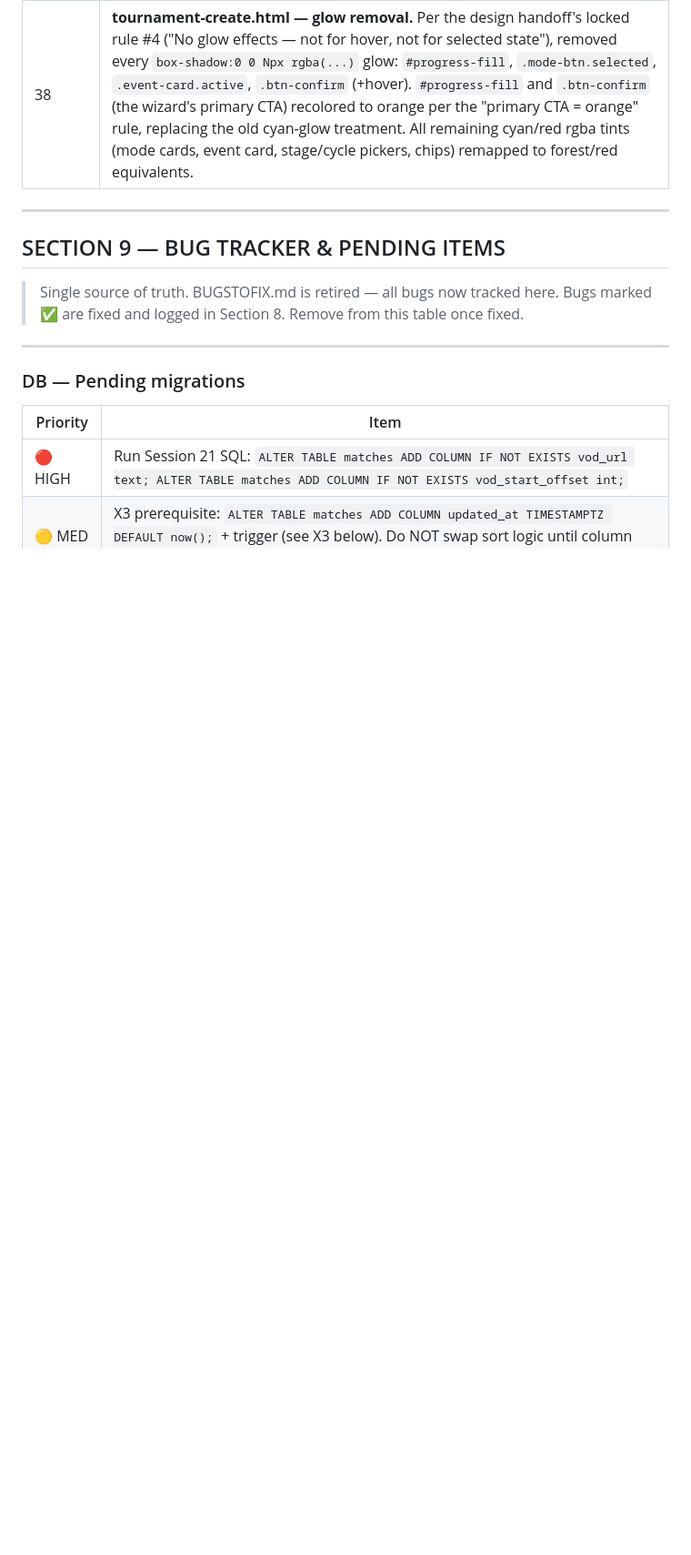
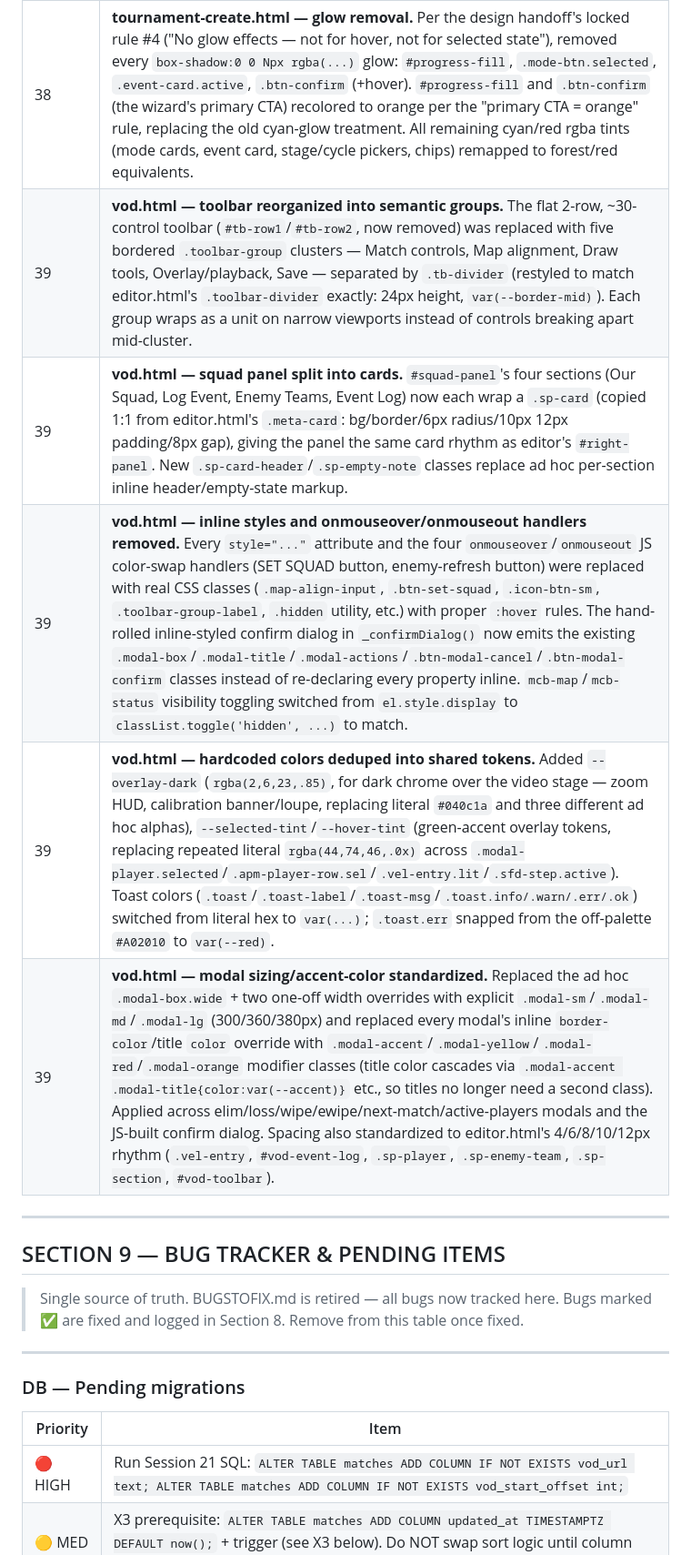
Before and after one commit to itzunimind-cpu/metazone, a Markdown page: METAZONE_HANDOFF_v25.md, the part around one of its changes. Shown at 91% size. Drawn GitHub-style; blank space fills up the shorter version.

Commit message:
docs: update handoff to v39 with Session 39 changes

```diff
--- a/METAZONE_HANDOFF_v25.md
+++ b/METAZONE_HANDOFF_v25.md
@@ -432,6 +432,11 @@ Session 25 fixed: VOD REVIEW was missing from analytics, player, tournament-crea
 | 38 | **tournament-create.html — full parchment design-system migration.** Was still on the original Phase 1 dark-navy/cyan system, never migrated. `:root`/fonts swapped to editor.html's exact palette; removed unused `<script src="cdn.tailwindcss.com">` (confirmed zero Tailwind utility classes used anywhere in the file — the `grid-bg`/`stage-grid`/`mode-grid` matches were all custom classes); removed the cyan grid-line `body.grid-bg` background (Phase-1 "grid lines" anti-pattern). `#app-header` replaced with the canonical 52px-forest header verbatim from editor.html (was 56px translucent/blurred dark header); `#tc-sidebar` resized 280px→268px to match editor.html/index.html's left sidebar (this page's left sidebar is the step-tracker, analogous to editor/index's left nav sidebar, not a right panel). Auth screen rebuilt to match index.html's orange-diamond logo-icon pattern. |
 | 38 | **tournament-create.html — anti-pattern removal.** Removed the decorative `.sync-badge` ("● SYSTEM ONLINE", hardcoded, never updated by JS — confirmed no associated update function, unlike editor.html's/vod.html's real sync-dot which are driven by actual save/video-sync state) and the entire `#app-footer` kernel-version/copyright bar (`KERNEL: v5.0.0-ALPHA`) — both are explicitly named in `METAZONE_DESIGN_HANDOFF.md`'s Phase-1 anti-patterns table ("Meaningless status dots", "Footer kernel/latency bar") and neither exists on any other redesigned page. |
 | 38 | **tournament-create.html — glow removal.** Per the design handoff's locked rule #4 ("No glow effects — not for hover, not for selected state"), removed every `box-shadow:0 0 Npx rgba(...)` glow: `#progress-fill`, `.mode-btn.selected`, `.event-card.active`, `.btn-confirm` (+hover). `#progress-fill` and `.btn-confirm` (the wizard's primary CTA) recolored to orange per the "primary CTA = orange" rule, replacing the old cyan-glow treatment. All remaining cyan/red rgba tints (mode cards, event card, stage/cycle pickers, chips) remapped to forest/red equivalents. |
+| 39 | **vod.html — toolbar reorganized into semantic groups.** The flat 2-row, ~30-control toolbar (`#tb-row1`/`#tb-row2`, now removed) was replaced with five bordered `.toolbar-group` clusters — Match controls, Map alignment, Draw tools, Overlay/playback, Save — separated by `.tb-divider` (restyled to match editor.html's `.toolbar-divider` exactly: 24px height, `var(--border-mid)`). Each group wraps as a unit on narrow viewports instead of controls breaking apart mid-cluster. |
+| 39 | **vod.html — squad panel split into cards.** `#squad-panel`'s four sections (Our Squad, Log Event, Enemy Teams, Event Log) now each wrap a `.sp-card` (copied 1:1 from editor.html's `.meta-card`: bg/border/6px radius/10px 12px padding/8px gap), giving the panel the same card rhythm as editor's `#right-panel`. New `.sp-card-header`/`.sp-empty-note` classes replace ad hoc per-section inline header/empty-state markup. |
+| 39 | **vod.html — inline styles and onmouseover/onmouseout handlers removed.** Every `style="..."` attribute and the four `onmouseover`/`onmouseout` JS color-swap handlers (SET SQUAD button, enemy-refresh button) were replaced with real CSS classes (`.map-align-input`, `.btn-set-squad`, `.icon-btn-sm`, `.toolbar-group-label`, `.hidden` utility, etc.) with proper `:hover` rules. The hand-rolled inline-styled confirm dialog in `_confirmDialog()` now emits the existing `.modal-box`/`.modal-title`/`.modal-actions`/`.btn-modal-cancel`/`.btn-modal-confirm` classes instead of re-declaring every property inline. `mcb-map`/`mcb-status` visibility toggling switched from `el.style.display` to `classList.toggle('hidden', ...)` to match. |
+| 39 | **vod.html — hardcoded colors deduped into shared tokens.** Added `--overlay-dark` (`rgba(2,6,23,.85)`, for dark chrome over the video stage — zoom HUD, calibration banner/loupe, replacing literal `#040c1a` and three different ad hoc alphas), `--selected-tint`/`--hover-tint` (green-accent overlay tokens, replacing repeated literal `rgba(44,74,46,.0x)` across `.modal-player.selected`/`.apm-player-row.sel`/`.vel-entry.lit`/`.sfd-step.active`). Toast colors (`.toast`/`.toast-label`/`.toast-msg`/`.toast.info/.warn/.err/.ok`) switched from literal hex to `var(...)`; `.toast.err` snapped from the off-palette `#A02010` to `var(--red)`. |
+| 39 | **vod.html — modal sizing/accent-color standardized.** Replaced the ad hoc `.modal-box.wide` + two one-off width overrides with explicit `.modal-sm`/`.modal-md`/`.modal-lg` (300/360/380px) and replaced every modal's inline `border-color`/title `color` override with `.modal-accent`/`.modal-yellow`/`.modal-red`/`.modal-orange` modifier classes (title color cascades via `.modal-accent .modal-title{color:var(--accent)}` etc., so titles no longer need a second class). Applied across elim/loss/wipe/ewipe/next-match/active-players modals and the JS-built confirm dialog. Spacing also standardized to editor.html's 4/6/8/10/12px rhythm (`.vel-entry`, `#vod-event-log`, `.sp-player`, `.sp-enemy-team`, `.sp-section`, `#vod-toolbar`). |
 
 ---
 
```
Also changed, not shown: other parts of METAZONE_HANDOFF_v25.md (+2 -2 lines).
